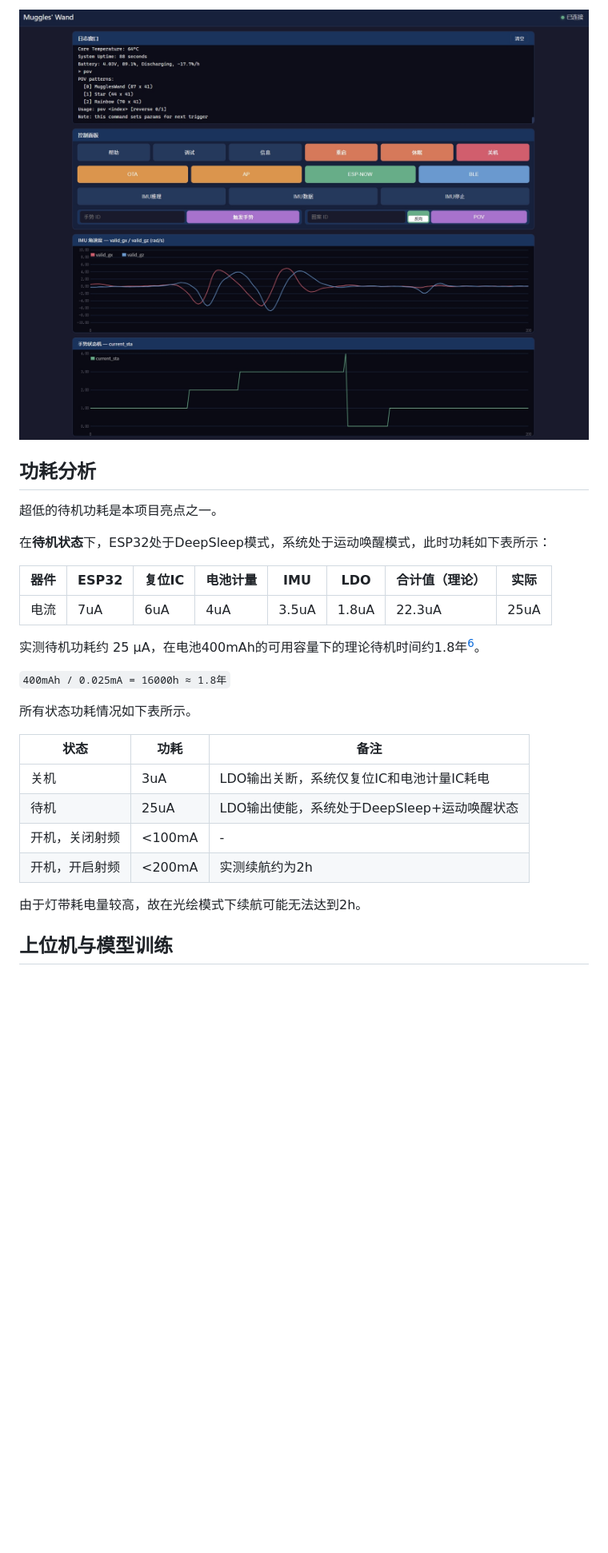
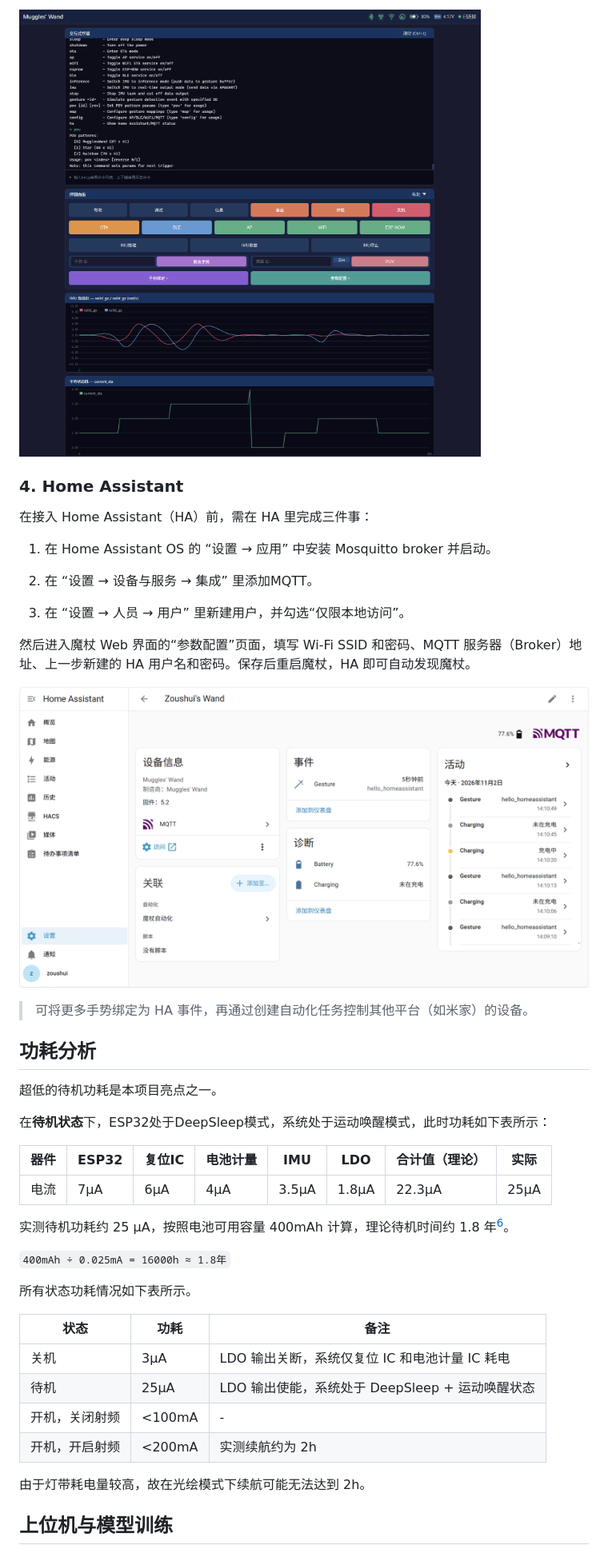
Before and after one commit to zou-shui/MugglesWand, a Markdown page: README.md, the part around one of its changes. Shown at 80% size. GitHub-like rendering; pictures changed too: 5.Others/Images/HA.png (added), 5.Others/Images/Web端界面.png; blank space fills up the shorter version.

```diff
--- a/README.md
+++ b/README.md
@@ -70,5 +88,21 @@
 
 ![](./5.Others/Images/Web端界面.png)
+
+### 4. Home Assistant
+
+在接入 Home Assistant（HA）前，需在 HA 里完成三件事：
+
+1. 在 Home Assistant OS 的 “设置 → 应用” 中安装 Mosquitto broker 并启动。
+
+2. 在 “设置 → 设备与服务 → 集成” 里添加MQTT。
+
+3. 在 “设置 → 人员 → 用户” 里新建用户，并勾选“仅限本地访问”。
+
+然后进入魔杖 Web 界面的“参数配置”页面，填写 Wi-Fi SSID 和密码、MQTT 服务器（Broker）地址、上一步新建的 HA 用户名和密码。保存后重启魔杖，HA 即可自动发现魔杖。
+
+![](./5.Others/Images/HA.png)
+
+> 可将更多手势绑定为 HA 事件，再通过创建自动化任务控制其他平台（如米家）的设备。
 
 ## 功耗分析
 
@@ -78,22 +112,22 @@
 
 | 器件  | ESP32 | 复位IC | 电池计量 | IMU   | LDO   | 合计值（理论） | 实际   |
 | --- | ----- | ---- | ---- | ----- | ----- | ------- | ---- |
-| 电流  | 7uA   | 6uA  | 4uA  | 3.5uA | 1.8uA | 22.3uA  | 25uA |
+| 电流  | 7μA   | 6μA  | 4μA  | 3.5μA | 1.8μA | 22.3μA  | 25μA |
 
-实测待机功耗约 25 μA，在电池400mAh的可用容量下的理论待机时间约1.8年[^6]。
+实测待机功耗约 25 μA，按照电池可用容量 400mAh 计算，理论待机时间约 1.8 年[^6]。
 
-`400mAh / 0.025mA = 16000h ≈ 1.8年`
+`400mAh ÷ 0.025mA = 16000h ≈ 1.8年`
 
 所有状态功耗情况如下表所示。
 
-| 状态      | 功耗     | 备注                           |
-| ------- | ------ | ---------------------------- |
-| 关机      | 3uA    | LDO输出关断，系统仅复位IC和电池计量IC耗电     |
-| 待机      | 25uA   | LDO输出使能，系统处于DeepSleep+运动唤醒状态 |
-| 开机，关闭射频 | <100mA | -                            |
-| 开机，开启射频 | <200mA | 实测续航约为2h                     |
+| 状态      | 功耗     | 备注                               |
+| ------- | ------ | -------------------------------- |
+| 关机      | 3μA    | LDO 输出关断，系统仅复位 IC 和电池计量 IC 耗电    |
+| 待机      | 25μA   | LDO 输出使能，系统处于 DeepSleep + 运动唤醒状态 |
+| 开机，关闭射频 | <100mA | -                                |
+| 开机，开启射频 | <200mA | 实测续航约为 2h                        |
 
-由于灯带耗电量较高，故在光绘模式下续航可能无法达到2h。
+由于灯带耗电量较高，故在光绘模式下续航可能无法达到 2h。
 
 ## 上位机与模型训练
 
```
Also changed, not shown: other parts of README.md (+42 -24 lines), 3.Software/README.md (+3 -3 lines), 5.Others/Docs/MugglesWand_BLE键盘宏语法说明.md (added, +98 -0 lines), 5.Others/Images/WandConsole.png, 14 other files.
